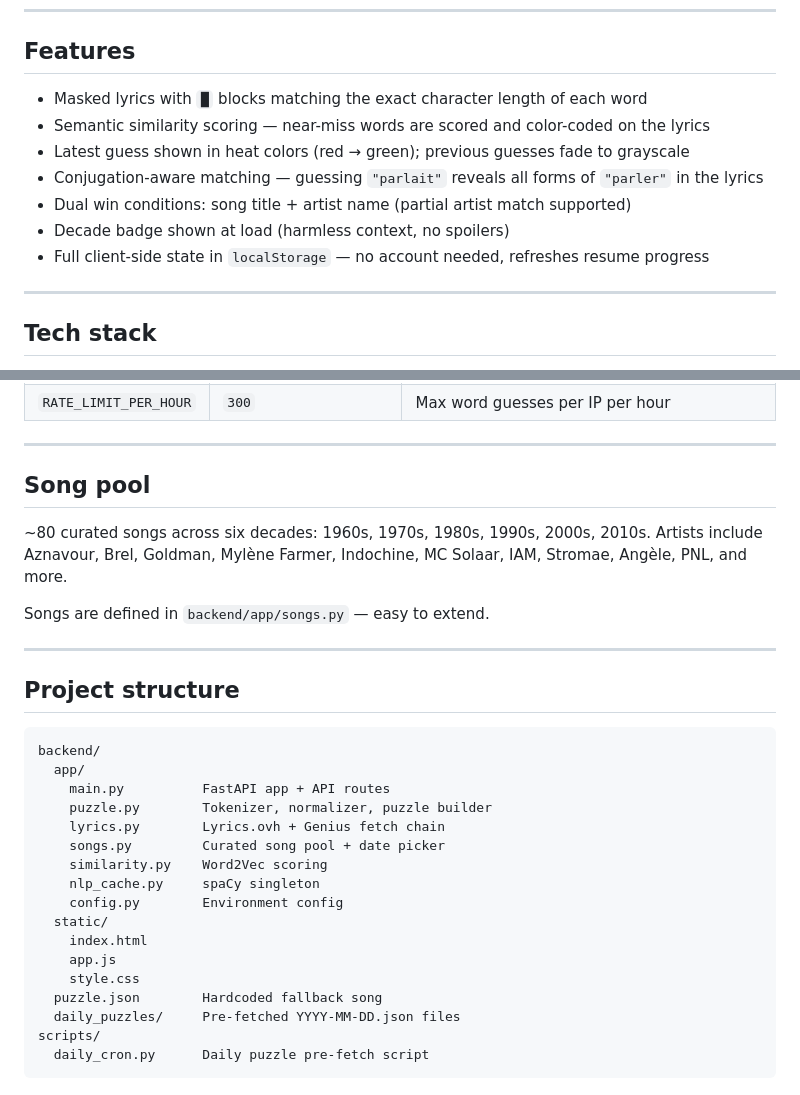
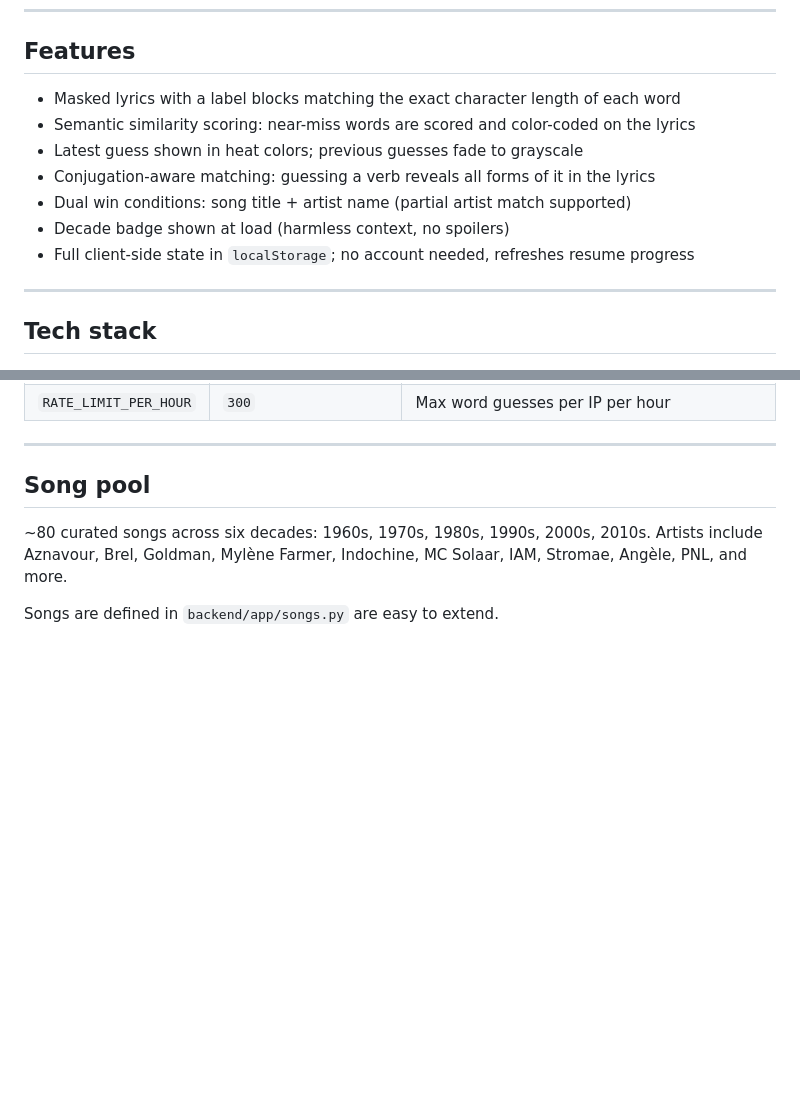
Before and after one commit to IsmailHatim/MuSeek, a Markdown page: README.md, 2 parts joined by grey strips. Drawn GitHub-style; blank space fills up the shorter version.

Commit message:
fix(readme): Update README.md

````diff
--- a/README.md
+++ b/README.md
@@ -20,13 +20,13 @@ One puzzle per day, same for everyone. Your progress is saved locally and restor
 
 ## Features
 
-- Masked lyrics with `█` blocks matching the exact character length of each word
-- Semantic similarity scoring — near-miss words are scored and color-coded on the lyrics
-- Latest guess shown in heat colors (red → green); previous guesses fade to grayscale
-- Conjugation-aware matching — guessing `"parlait"` reveals all forms of `"parler"` in the lyrics
+- Masked lyrics with a label blocks matching the exact character length of each word
+- Semantic similarity scoring: near-miss words are scored and color-coded on the lyrics
+- Latest guess shown in heat colors; previous guesses fade to grayscale
+- Conjugation-aware matching: guessing a verb reveals all forms of it in the lyrics
 - Dual win conditions: song title + artist name (partial artist match supported)
 - Decade badge shown at load (harmless context, no spoilers)
-- Full client-side state in `localStorage` — no account needed, refreshes resume progress
+- Full client-side state in `localStorage`; no account needed, refreshes resume progress
 
 ---
 
@@ -101,28 +101,4 @@ All settings are environment variables:
 
 ~80 curated songs across six decades: 1960s, 1970s, 1980s, 1990s, 2000s, 2010s. Artists include Aznavour, Brel, Goldman, Mylène Farmer, Indochine, MC Solaar, IAM, Stromae, Angèle, PNL, and more.
 
-Songs are defined in `backend/app/songs.py` — easy to extend.
-
----
-
-## Project structure
-
-```
-backend/
-  app/
-    main.py          FastAPI app + API routes
-    puzzle.py        Tokenizer, normalizer, puzzle builder
-    lyrics.py        Lyrics.ovh + Genius fetch chain
-    songs.py         Curated song pool + date picker
-    similarity.py    Word2Vec scoring
-    nlp_cache.py     spaCy singleton
-    config.py        Environment config
-  static/
-    index.html
-    app.js
-    style.css
-  puzzle.json        Hardcoded fallback song
-  daily_puzzles/     Pre-fetched YYYY-MM-DD.json files
-scripts/
-  daily_cron.py      Daily puzzle pre-fetch script
-```
+Songs are defined in `backend/app/songs.py` are easy to extend.
````
Also changed, not shown: other parts of README.md (+1 -1 lines).
